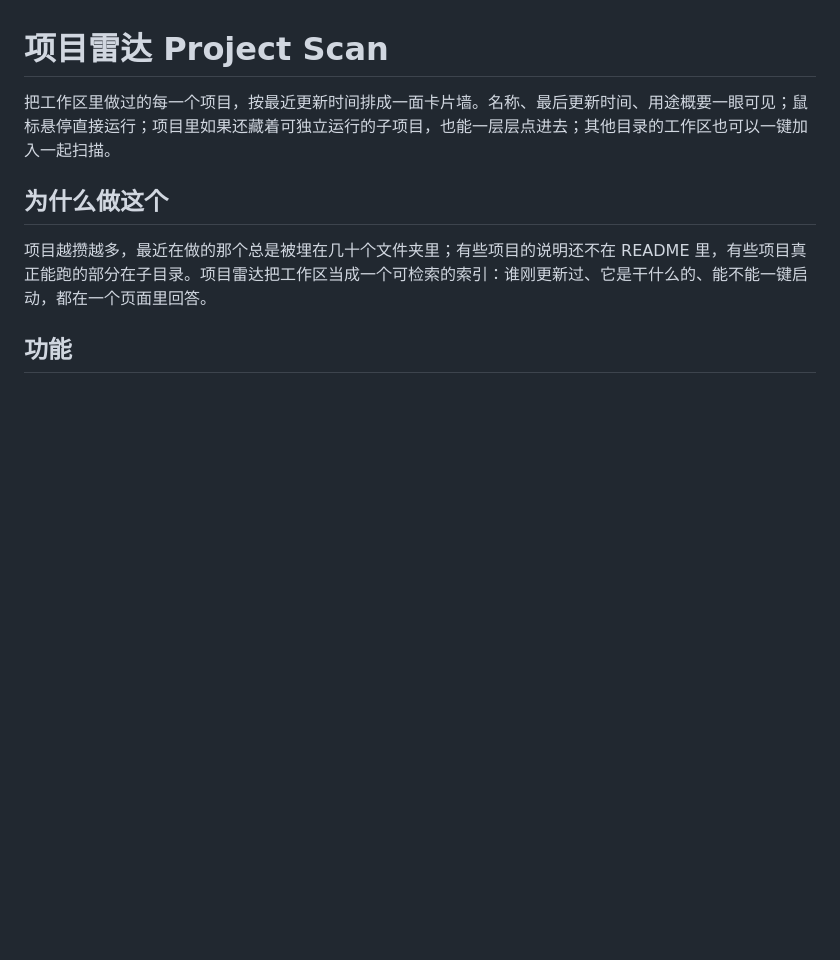
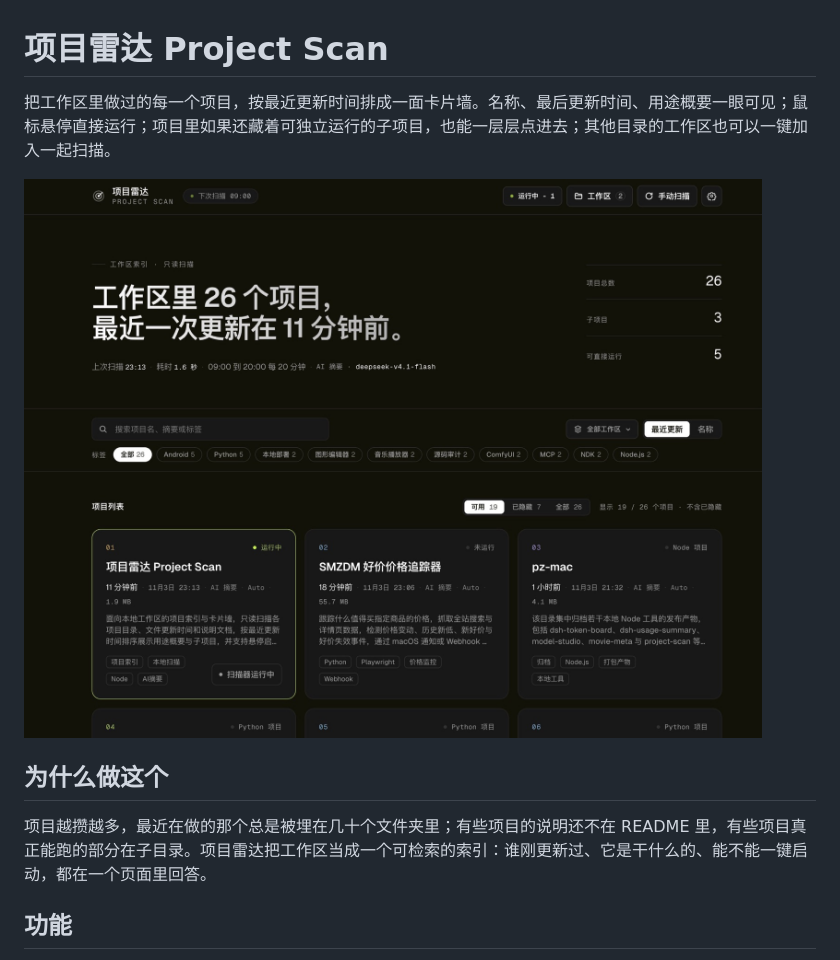
Before and after one commit to lionwill/dsh-project-scan, a Markdown page: README.md, the part around the change. Drawn GitHub-style; pictures changed too: docs/screenshot.jpg (added); blank space fills up the shorter version.

Commit message:
docs: README 补充项目雷达界面截图（docs/screenshot.jpg）

```diff
--- a/README.md
+++ b/README.md
@@ -2,6 +2,7 @@
 
 把工作区里做过的每一个项目，按最近更新时间排成一面卡片墙。名称、最后更新时间、用途概要一眼可见；鼠标悬停直接运行；项目里如果还藏着可独立运行的子项目，也能一层层点进去；其他目录的工作区也可以一键加入一起扫描。
 
+![项目雷达界面：工作区项目卡片墙](docs/screenshot.jpg)
 
 ## 为什么做这个
 
```
